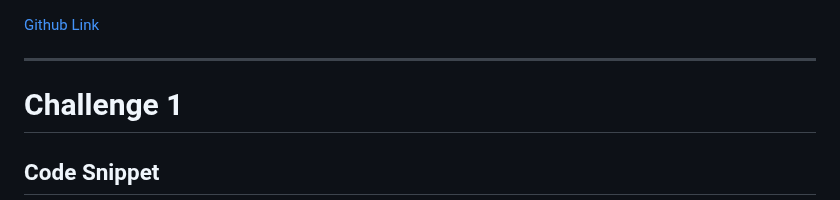
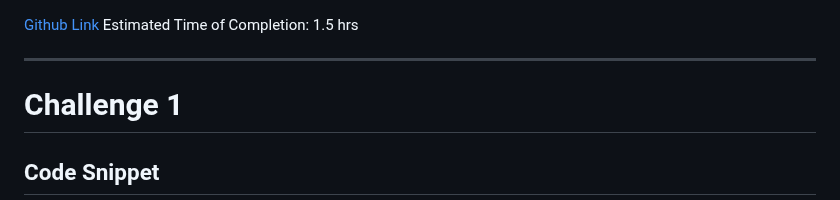
Before and after one commit to markintoshplus/Armada-Logics_Web-Fundamentals, a Markdown page: 6_JavaScript-Functions/1_JS-Function-Challenge-I/answers.md, the part around the change. Rendered like a GitHub page.

Commit message:
Added EST

```diff
--- a/6_JavaScript-Functions/1_JS-Function-Challenge-I/answers.md
+++ b/6_JavaScript-Functions/1_JS-Function-Challenge-I/answers.md
@@ -1,4 +1,5 @@
 [Github Link](https://github.com/markintoshplus/Armada-Logics_Web-Fundamentals/blob/master/6_JavaScript-Functions/1_JS-Function-Challenge-I/answers.md "Github Link")
+Estimated Time of Completion: 1.5 hrs
 
 ---
 # Challenge 1
```
